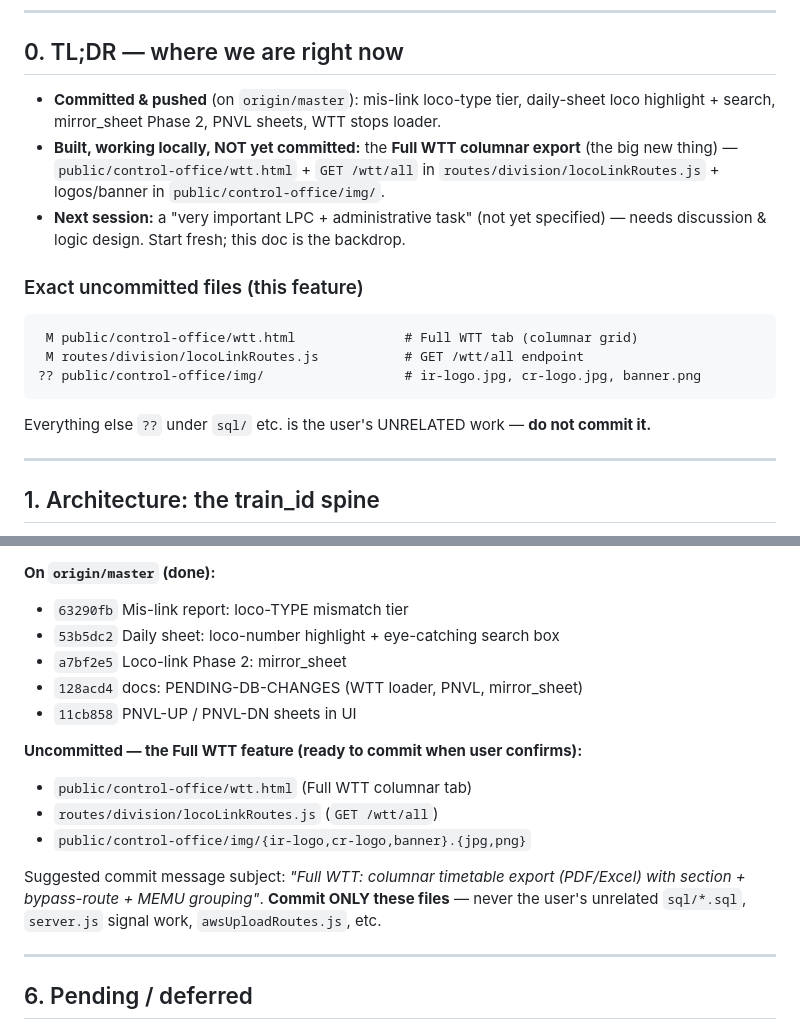
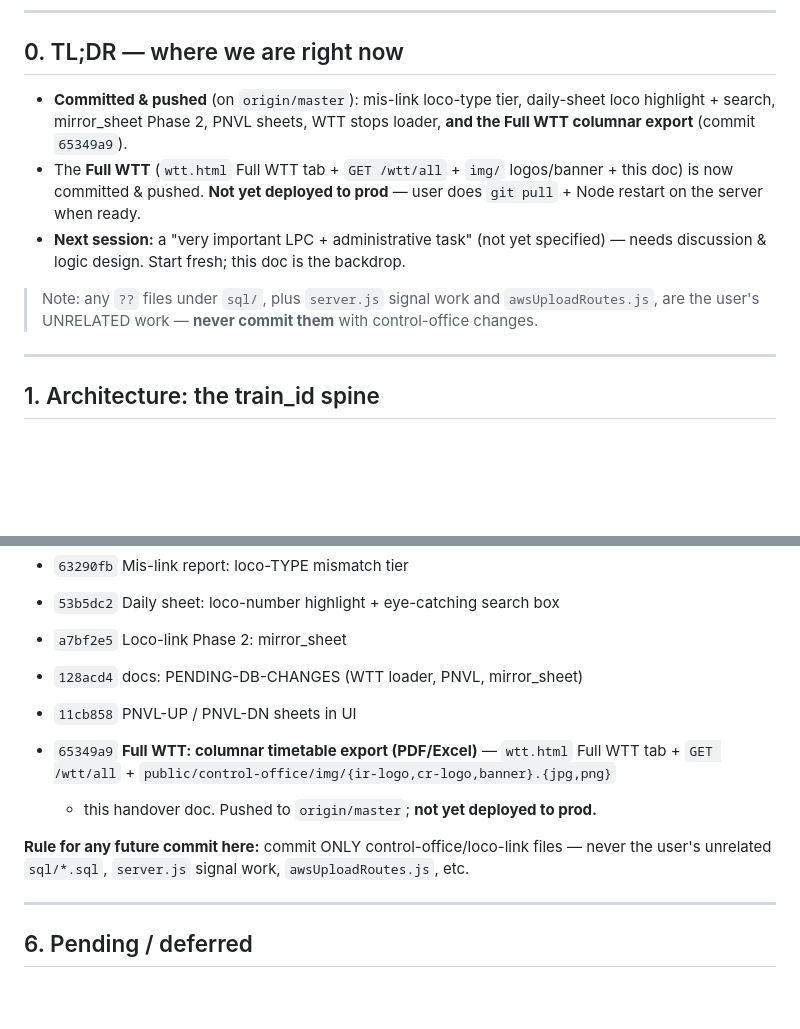
Before and after one commit to jaynair0405/bbtro, a Markdown page: docs/CONTROL_OFFICE_WTT_HANDOVER.md, 2 parts joined by grey strips. GitHub-like rendering; blank space fills up the shorter version.

Commit message:
docs: mark Full WTT committed (65349a9) in handover doc
Co-Authored-By: Claude Opus 4.8 (1M context) <noreply@anthropic.com>

````diff
--- a/docs/CONTROL_OFFICE_WTT_HANDOVER.md
+++ b/docs/CONTROL_OFFICE_WTT_HANDOVER.md
@@ -9,21 +9,17 @@
 ## 0. TL;DR — where we are right now
 
 - **Committed & pushed** (on `origin/master`): mis-link loco-type tier, daily-sheet
-  loco highlight + search, mirror_sheet Phase 2, PNVL sheets, WTT stops loader.
-- **Built, working locally, NOT yet committed:** the **Full WTT columnar export**
-  (the big new thing) — `public/control-office/wtt.html` + `GET /wtt/all` in
-  `routes/division/locoLinkRoutes.js` + logos/banner in
-  `public/control-office/img/`.
+  loco highlight + search, mirror_sheet Phase 2, PNVL sheets, WTT stops loader, **and
+  the Full WTT columnar export** (commit `65349a9`).
+- The **Full WTT** (`wtt.html` Full WTT tab + `GET /wtt/all` + `img/` logos/banner +
+  this doc) is now committed & pushed. **Not yet deployed to prod** — user does
+  `git pull` + Node restart on the server when ready.
 - **Next session:** a "very important LPC + administrative task" (not yet specified)
   — needs discussion & logic design. Start fresh; this doc is the backdrop.
 
-### Exact uncommitted files (this feature)
-```
- M public/control-office/wtt.html              # Full WTT tab (columnar grid)
- M routes/division/locoLinkRoutes.js           # GET /wtt/all endpoint
-?? public/control-office/img/                  # ir-logo.jpg, cr-logo.jpg, banner.png
-```
-Everything else `??` under `sql/` etc. is the user's UNRELATED work — **do not commit it.**
+> Note: any `??` files under `sql/`, plus `server.js` signal work and
+> `awsUploadRoutes.js`, are the user's UNRELATED work — **never commit them** with
+> control-office changes.
 
 ---
 
@@ -220,14 +216,12 @@ Other relevant backend work (already committed):
 - `128acd4` docs: PENDING-DB-CHANGES (WTT loader, PNVL, mirror_sheet)
 - `11cb858` PNVL-UP / PNVL-DN sheets in UI
 
-**Uncommitted — the Full WTT feature (ready to commit when user confirms):**
-- `public/control-office/wtt.html` (Full WTT columnar tab)
-- `routes/division/locoLinkRoutes.js` (`GET /wtt/all`)
-- `public/control-office/img/{ir-logo,cr-logo,banner}.{jpg,png}`
+- `65349a9` **Full WTT: columnar timetable export (PDF/Excel)** — `wtt.html` Full WTT
+  tab + `GET /wtt/all` + `public/control-office/img/{ir-logo,cr-logo,banner}.{jpg,png}`
+  + this handover doc. Pushed to `origin/master`; **not yet deployed to prod.**
 
-Suggested commit message subject: *"Full WTT: columnar timetable export (PDF/Excel) with
-section + bypass-route + MEMU grouping"*. **Commit ONLY these files** — never the user's
-unrelated `sql/*.sql`, `server.js` signal work, `awsUploadRoutes.js`, etc.
+**Rule for any future commit here:** commit ONLY control-office/loco-link files — never
+the user's unrelated `sql/*.sql`, `server.js` signal work, `awsUploadRoutes.js`, etc.
 
 ---
 
````
